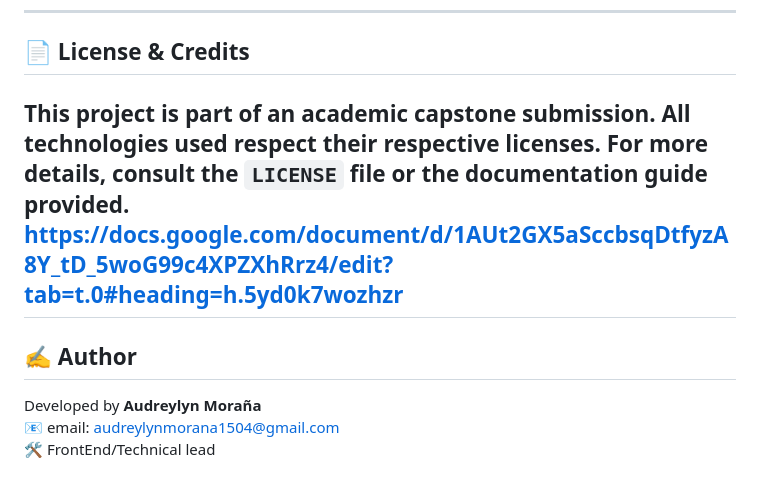
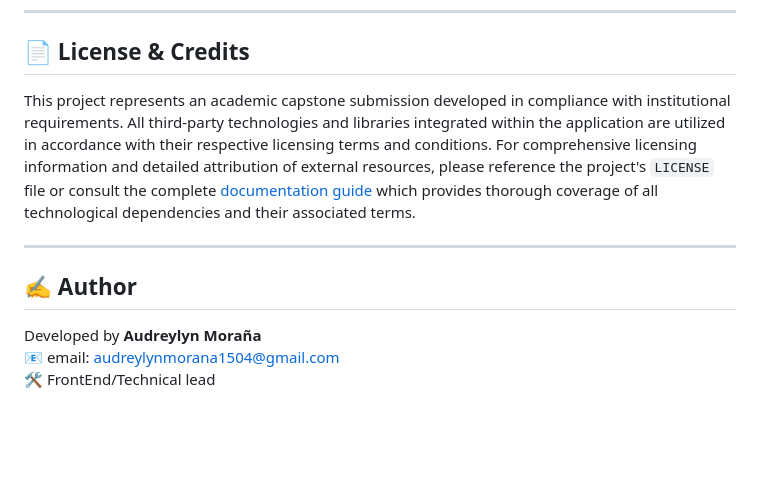
Before and after one commit to audreylyn/MCiSmartSpace, a Markdown page: README.md, the part around the change printed below. Drawn GitHub-style; blank space fills up the shorter version.

```diff
--- a/README.md
+++ b/README.md
@@ -125,12 +125,11 @@
 
 ## 📄 License & Credits
 
-This project is part of an academic capstone submission. All technologies used respect their respective licenses. For more details, consult the `LICENSE` file or the documentation guide provided.
-https://docs.google.com/document/d/1AUt2GX5aSccbsqDtfyzA8Y_tD_5woG99c4XPZXhRrz4/edit?tab=t.0#heading=h.5yd0k7wozhzr
+This project represents an academic capstone submission developed in compliance with institutional requirements. All third-party technologies and libraries integrated within the application are utilized in accordance with their respective licensing terms and conditions. For comprehensive licensing information and detailed attribution of external resources, please reference the project's `LICENSE` file or consult the complete [documentation guide](https://docs.google.com/document/d/1AUt2GX5aSccbsqDtfyzA8Y_tD_5woG99c4XPZXhRrz4/edit?tab=t.0#heading=h.5yd0k7wozhzr) which provides thorough coverage of all technological dependencies and their associated terms.
+
 ---
 
 ## ✍️ Author
-
 Developed by **Audreylyn Moraña**
 📧 email: audreylynmorana1504@gmail.com
 🛠️ FrontEnd/Technical lead
```
Also changed, not shown: other parts of README.md (+17 -17 lines).
